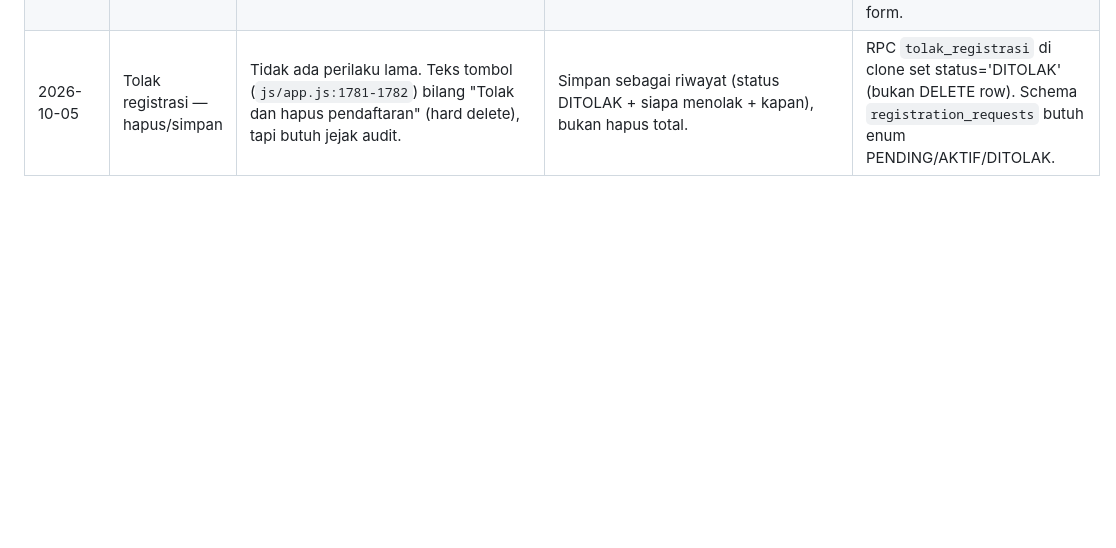
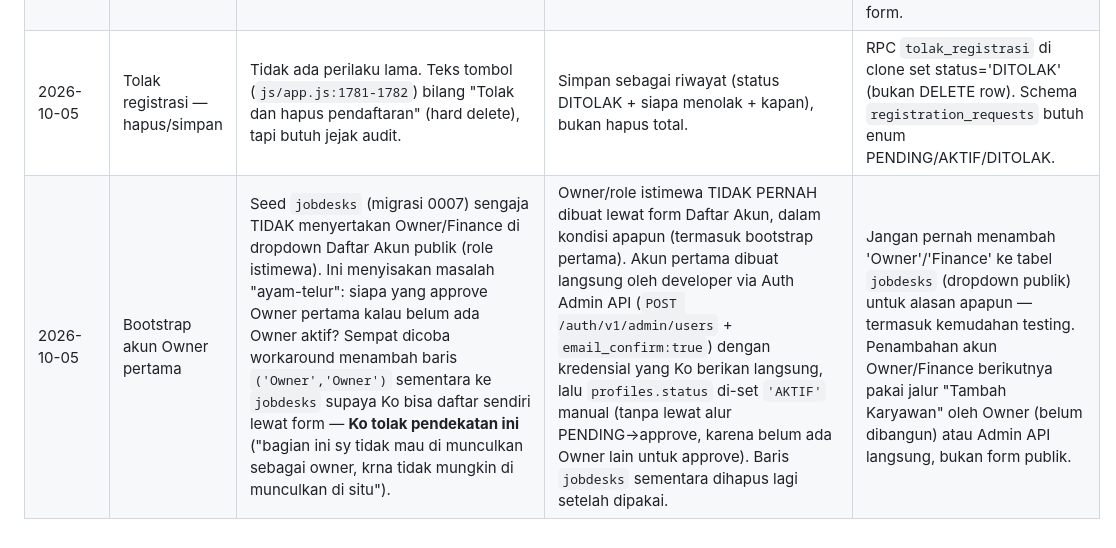
Before and after one commit to hoselaofficial28-ship-it/hosela-hub, a Markdown page: docs/clone-supabase/DECISION-LOG.md, the part around the change. Drawn GitHub-style; blank space fills up the shorter version.

Commit message:
docs: catat keputusan bootstrap akun Owner pertama
Owner/role istimewa tidak pernah dibuat lewat form Daftar Akun publik,
termasuk akun pertama -- selalu lewat Admin API langsung.

Co-Authored-By: Claude Sonnet 5 <noreply@anthropic.com>

```diff
--- a/docs/clone-supabase/DECISION-LOG.md
+++ b/docs/clone-supabase/DECISION-LOG.md
@@ -11,3 +11,4 @@ Catat keputusan yang mengubah atau memperjelas perilaku aplikasi lama.
 | 2026-10-05 | Sistem SP dorman | SP1/SP2/SP3 baru hanya dibuat lewat `processAbsensiUpload` (jalur fingerprint lama, komentar kode sendiri bilang sudah digantikan kamera). Jalur kamera aktif (`submitAbsensiCamera`, `processAbsensiAppToRekap`) tidak pernah membuat SP baru — hanya bisa menurunkan lewat `evaluasiSPSetelahIzin`. Deteksi anomali "tap>12:00" juga sama, cuma di jalur fingerprint lama. | Tiru kondisi sekarang (dorman) di clone. Tidak direaktifkan. | Clone tidak membuat SP baru otomatis dari absensi kamera. Mengaktifkan lagi = permintaan fitur baru terpisah, bukan bagian "menyamakan perilaku lama". |
 | 2026-10-05 | Approve registrasi — sandi | Tidak ada perilaku lama (backend tidak pernah ada). Teks dialog approve (`js/app.js:1773`) bilang sandi awal selalu "hosela", padahal `daftarAkun` mengumpulkan sandi pilihan sendiri saat daftar (`js/app.js:919`, field `daftar-sandi`/`daftar-sandi2`). | Pakai sandi pilihan karyawan sendiri (bukan reset ke "hosela"). | RPC `approve_registrasi` di clone TIDAK reset password — hanya ubah status PENDING→AKTIF. `addKaryawanBaru` (tambah oleh Owner) tetap default "hosela" seperti sekarang karena alur itu tidak mengumpulkan sandi dari form. |
 | 2026-10-05 | Tolak registrasi — hapus/simpan | Tidak ada perilaku lama. Teks tombol (`js/app.js:1781-1782`) bilang "Tolak dan hapus pendaftaran" (hard delete), tapi butuh jejak audit. | Simpan sebagai riwayat (status DITOLAK + siapa menolak + kapan), bukan hapus total. | RPC `tolak_registrasi` di clone set status='DITOLAK' (bukan DELETE row). Schema `registration_requests` butuh enum PENDING/AKTIF/DITOLAK. |
+| 2026-10-05 | Bootstrap akun Owner pertama | Seed `jobdesks` (migrasi 0007) sengaja TIDAK menyertakan Owner/Finance di dropdown Daftar Akun publik (role istimewa). Ini menyisakan masalah "ayam-telur": siapa yang approve Owner pertama kalau belum ada Owner aktif? Sempat dicoba workaround menambah baris `('Owner','Owner')` sementara ke `jobdesks` supaya Ko bisa daftar sendiri lewat form — **Ko tolak pendekatan ini** ("bagian ini sy tidak mau di munculkan sebagai owner, krna tidak mungkin di munculkan di situ"). | Owner/role istimewa TIDAK PERNAH dibuat lewat form Daftar Akun, dalam kondisi apapun (termasuk bootstrap pertama). Akun pertama dibuat langsung oleh developer via Auth Admin API (`POST /auth/v1/admin/users` + `email_confirm:true`) dengan kredensial yang Ko berikan langsung, lalu `profiles.status` di-set `'AKTIF'` manual (tanpa lewat alur PENDING→approve, karena belum ada Owner lain untuk approve). Baris `jobdesks` sementara dihapus lagi setelah dipakai. | Jangan pernah menambah 'Owner'/'Finance' ke tabel `jobdesks` (dropdown publik) untuk alasan apapun — termasuk kemudahan testing. Penambahan akun Owner/Finance berikutnya pakai jalur "Tambah Karyawan" oleh Owner (belum dibangun) atau Admin API langsung, bukan form publik. |
```
